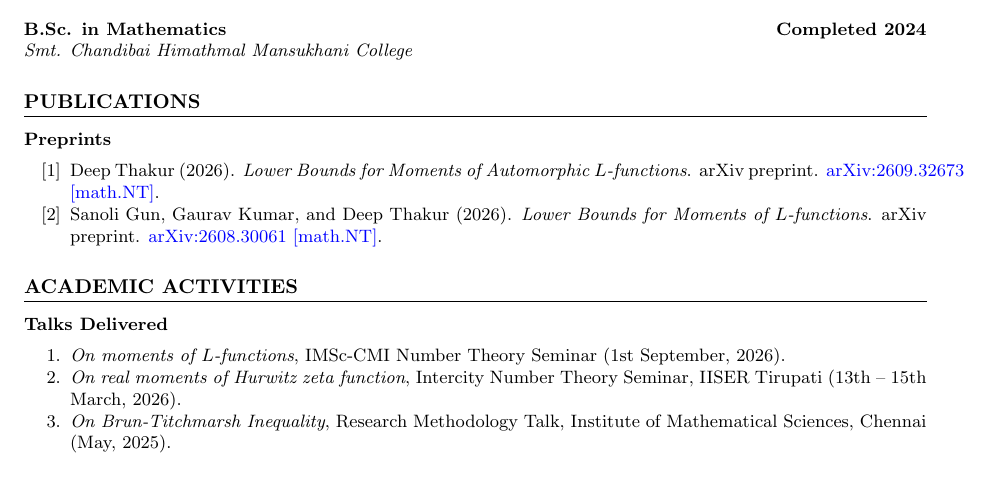
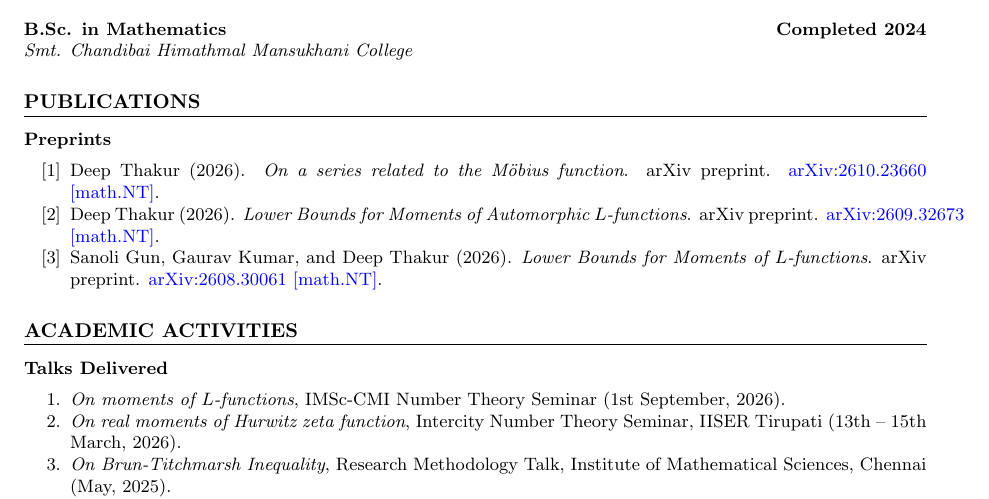
Before and after one commit to deepthakur14916/deepthakur14916.github.io, a LaTeX CV (CV.tex): part of page 1 of 2, cut so that both start at the same text, the shorter picture padded with empty space. Compiled offline with pdfLaTeX.

Commit message:
Add files via upload

```diff
--- a/CV.tex
+++ b/CV.tex
@@ -68,6 +68,7 @@
 
 	\subsection*{Preprints}
 	\begin{enumerate}[label={[\arabic*]}]
+	        \item Deep Thakur (2026). \textit{On a series related to the M\"obius function}. arXiv preprint. \href{https://arxiv.org/abs/2610.23660v1}{arXiv:2610.23660 [math.NT]}.
 		\item Deep Thakur (2026). \textit{Lower Bounds for Moments of Automorphic $L$-functions}. arXiv preprint. \href{https://arxiv.org/abs/2609.32673}{arXiv:2609.32673 [math.NT]}.
 		\item Sanoli Gun, Gaurav Kumar, and Deep Thakur (2026). \textit{Lower Bounds for Moments of $L$-functions}. arXiv preprint. \href{https://arxiv.org/abs/2608.30061}{arXiv:2608.30061 [math.NT]}.
 	\end{enumerate}
```
